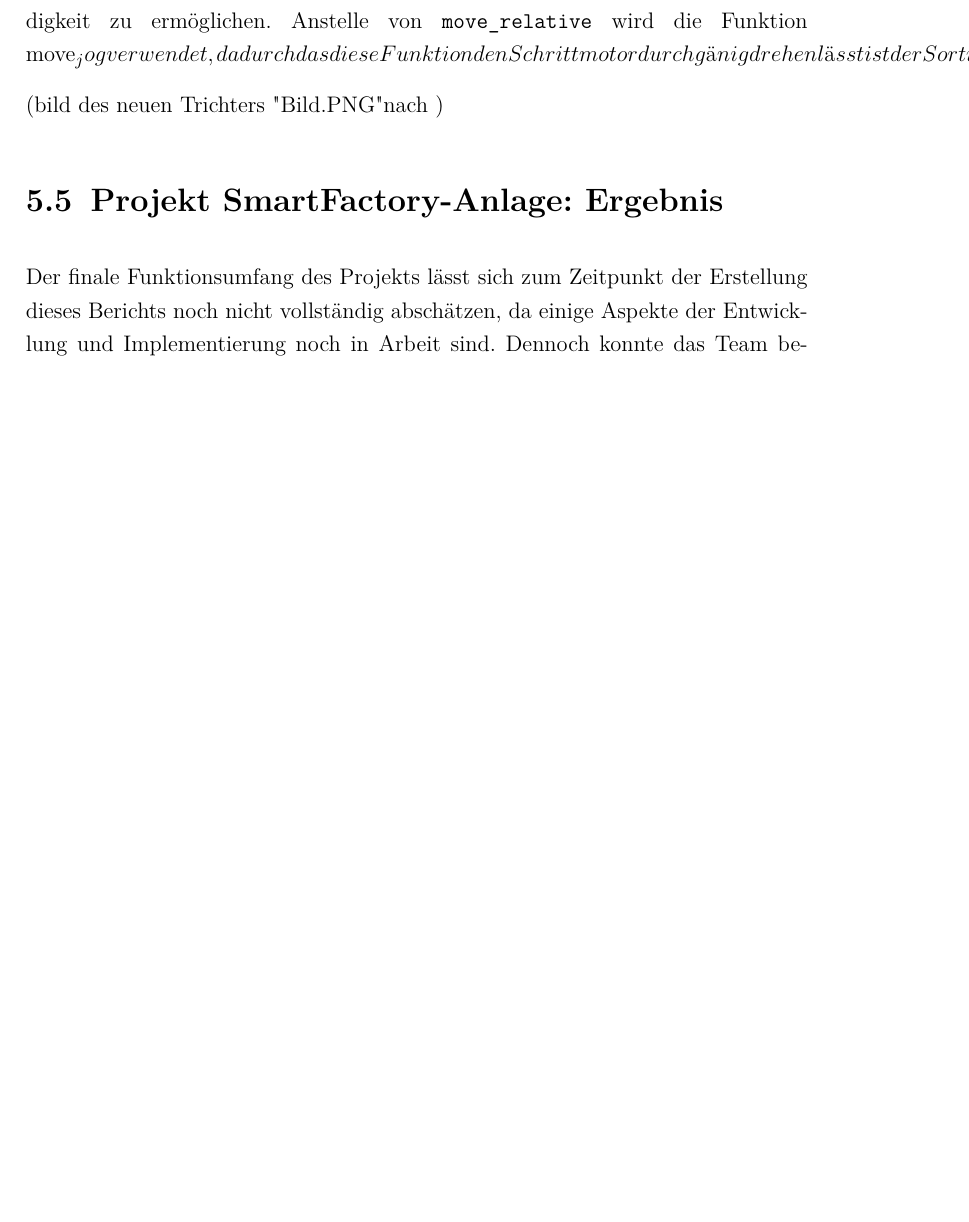
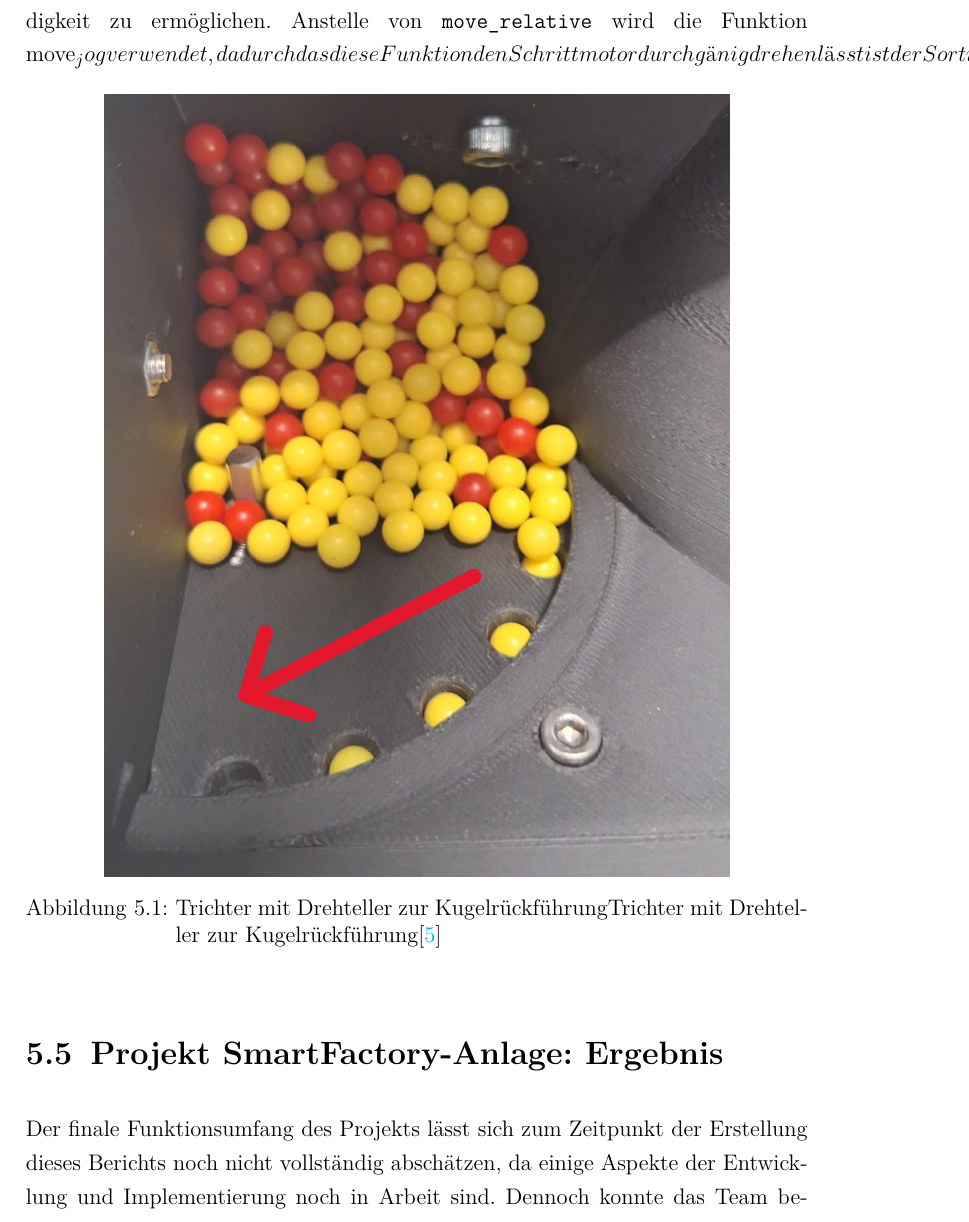
Before and after one commit to we1zenbr0t/Praxisbericht, a LaTeX thesis (thesis.tex, which reads content/8_SFA.tex): part of page 28 of 31, cut so that both start at the same text, the shorter picture padded with empty space. Compiled offline with pdfLaTeX.

Commit message:
Update 8_SFA.tex
picture added

```diff
--- a/content/8_SFA.tex
+++ b/content/8_SFA.tex
@@ -189,4 +189,7 @@ Eine Herausforderung bestand darin, dass die Funktion \texttt{move\_relative} ni
 
 Die Lösung bestand darin, den eigentlichen Binärsensor des \texttt{EM\_PelletReturn} in das Input-Mapping korrekt einzufügen und nutzbar zu machen, da dieser nicht/ bzw. Falsch kodiert wurde, um dann die Kalibrierung des Tellers zu ermöglichen, ohne einen Bibliotheksbaustein ändern zu müssen. Zudem wurde die Geschwindigkeit für die \texttt{move\_jog}-Funktion des Technologieobjekts in der Softwarekonfiguration anstatt als statische Variable im \texttt{CM\_PositioningDrive} definiert, um eine leichte Änderung der Geschwindigkeit zu ermöglichen. Anstelle von \texttt{move\_relative} wird die Funktion move_jog verwendet, dadurch das diese Funktion den Schrittmotor durchgänig drehen lässt ist der Sortierablauf unabhänig von der Ungenauigkeit des Schrittmotors. Desweitern schaut der Farbsensor jeden Zyklus, ob ein an trainierter Farbbereich erkannt wird und führt die oben erwännte Programmlogik aus. Durch die neue Ablauflogik und den neuen Trichter wird also nicht nur leiser sortiert, sondern auch die Ungenauigkeit des Schrittmotors umgangen
 
-(bild des neuen Trichters "Bild.PNG" nach )
+\begin{figure}[h!] % "H" zwingt die Position der Abbildung genau hier
+    \centering
+    \includegraphics[width=0.8\textwidth]{figures/b15ba5c8-ba29-495a-9e40-18a8cdfba58f.PNG}
+    \caption{Trichter mit Drehteller zur KugelrückführungTrichter mit Drehteller zur Kugelrückführung\cite{siemens2022}}
```
Also changed, not shown: content/8_SFA.tex (4 more changed lines).
